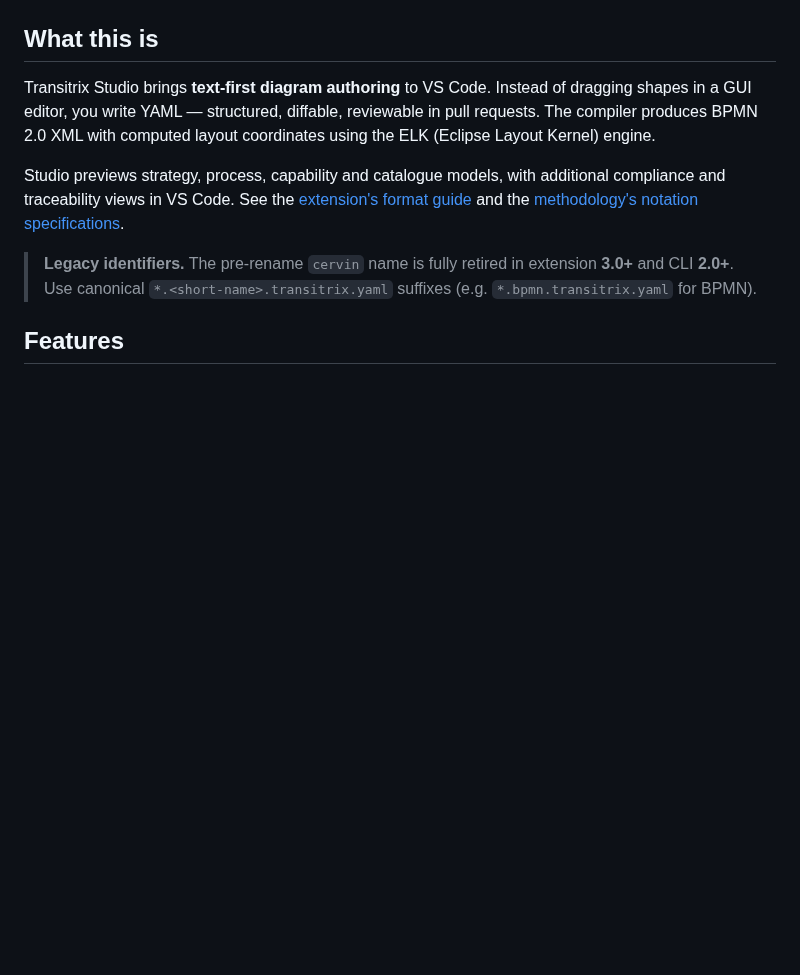
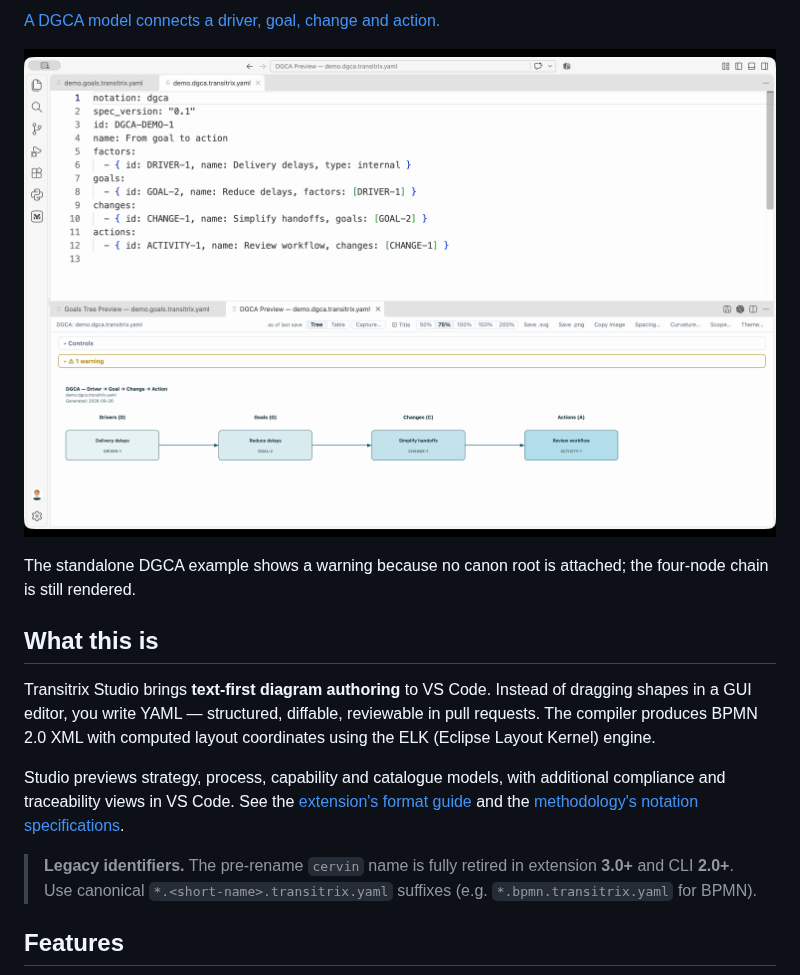
Before and after one commit to transitrix/transitrix-studio, a Markdown page: README.md, the part around one of its changes. Drawn GitHub-style; pictures changed too: extension/docs/vscode-dgca.png (added); blank space fills up the shorter version.

```diff
--- a/README.md
+++ b/README.md
@@ -8,3 +22,8 @@ Text-first BPMN authoring: write your process as structured YAML, compile to val
+[A DGCA model connects a driver, goal, change and action.](https://raw.githubusercontent.com/transitrix/transitrix-studio/2b267940743604e0cf7eecab272a473d80d897f7/extension/docs/vscode-dgca.png)
+
+[![A DGCA model connects a driver, goal, change and action.](https://raw.githubusercontent.com/transitrix/transitrix-studio/2b267940743604e0cf7eecab272a473d80d897f7/extension/docs/vscode-dgca.png)](https://raw.githubusercontent.com/transitrix/transitrix-studio/2b267940743604e0cf7eecab272a473d80d897f7/extension/docs/vscode-dgca.png)
+
+The standalone DGCA example shows a warning because no canon root is attached; the four-node chain is still rendered.
 
 ## What this is
 
```
Also changed, not shown: other parts of README.md (+14 -0 lines), extension/README.md (+19 -0 lines), extension/docs/vscode-goals-after.png (added), extension/docs/vscode-goals-before.png (added).
